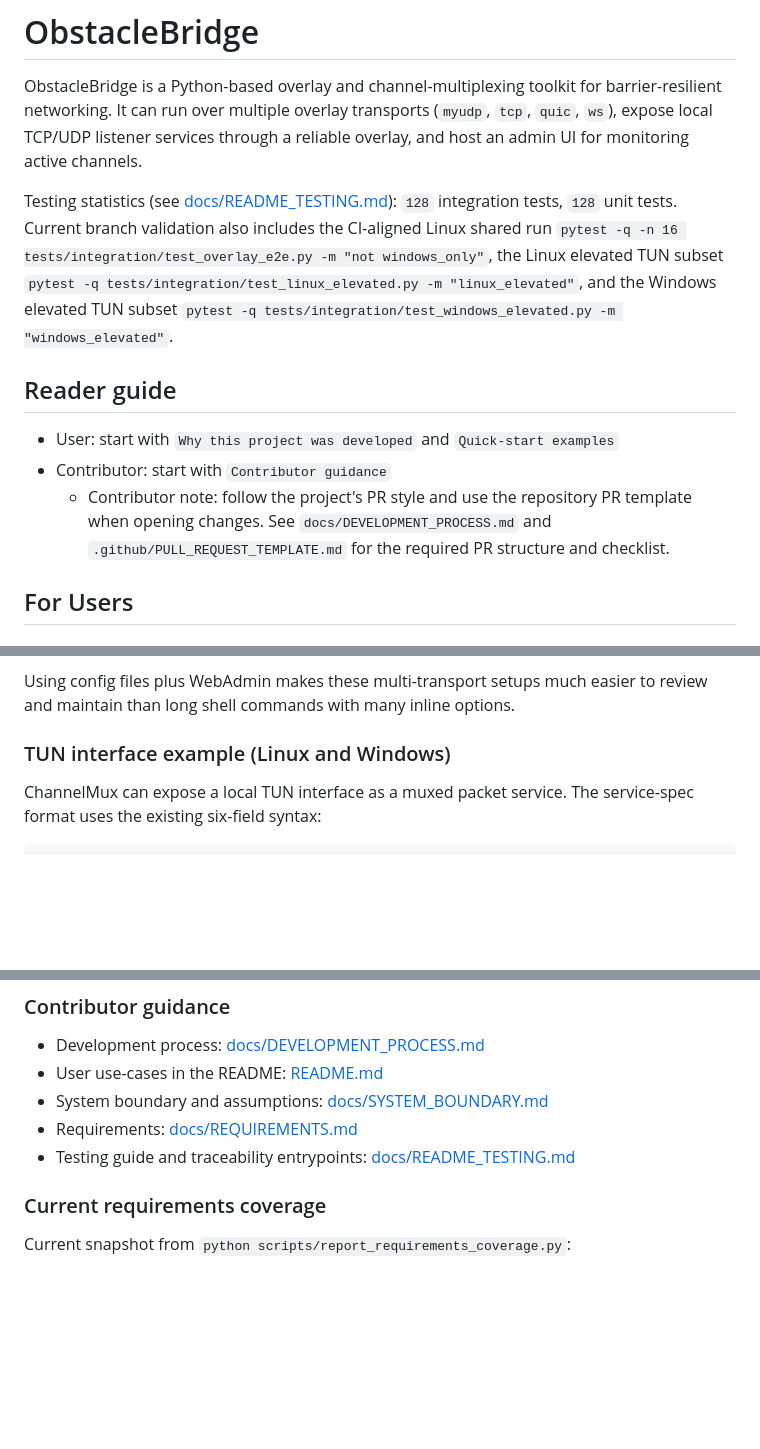
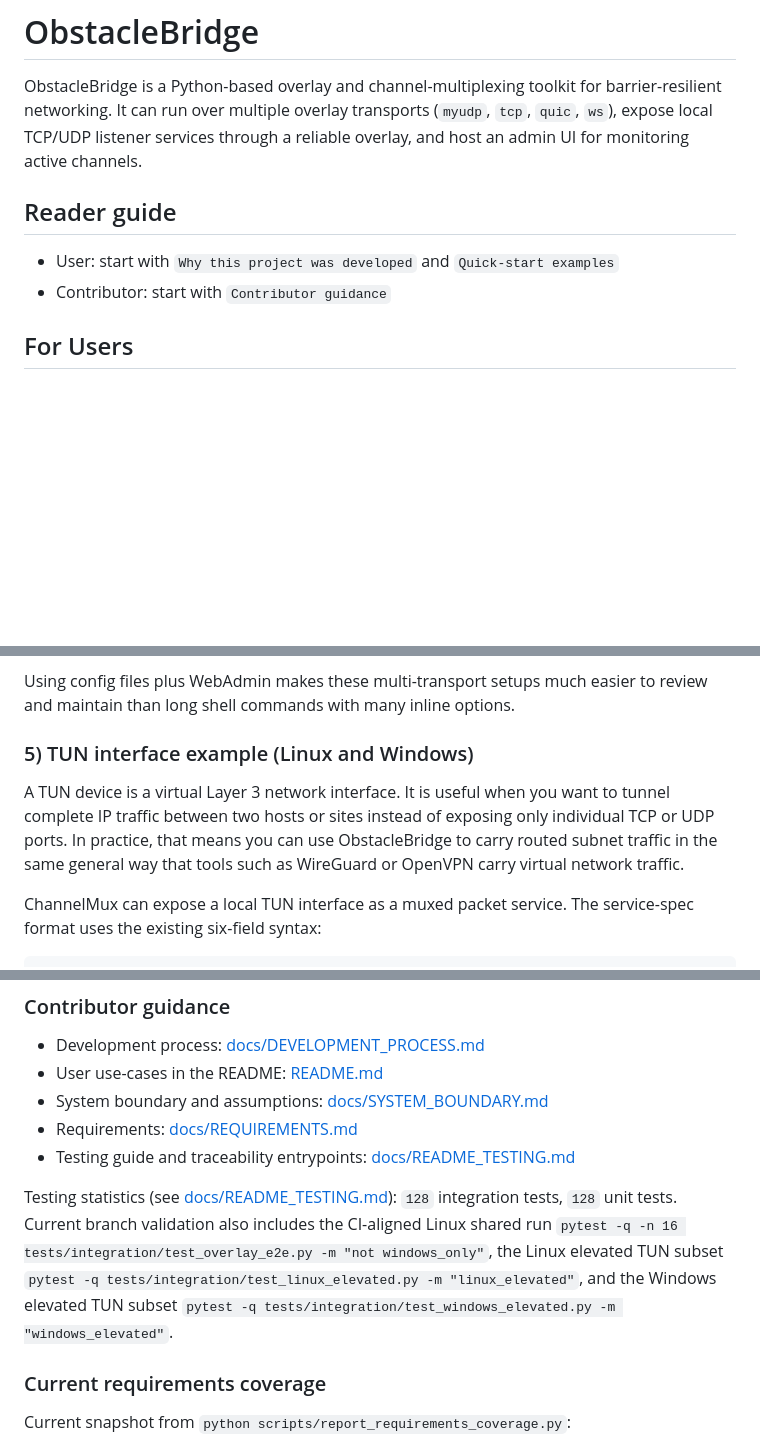
Before and after one commit to ohnoohweh/briidge_lossy, a Markdown page: README.md, 3 parts joined by grey strips. Rendered like a GitHub page; blank space fills up the shorter version.

```diff
--- a/README.md
+++ b/README.md
@@ -1,13 +1,10 @@
 # ObstacleBridge
 ObstacleBridge is a Python-based overlay and channel-multiplexing toolkit for barrier-resilient networking. It can run over multiple overlay transports (`myudp`, `tcp`, `quic`, `ws`), expose local TCP/UDP listener services through a reliable overlay, and host an admin UI for monitoring active channels.
-
-Testing statistics (see [docs/README_TESTING.md](docs/README_TESTING.md)): `128` integration tests, `128` unit tests. Current branch validation also includes the CI-aligned Linux shared run `pytest -q -n 16 tests/integration/test_overlay_e2e.py -m "not windows_only"`, the Linux elevated TUN subset `pytest -q tests/integration/test_linux_elevated.py -m "linux_elevated"`, and the Windows elevated TUN subset `pytest -q tests/integration/test_windows_elevated.py -m "windows_elevated"`.
 
 ## Reader guide
 
 - User: start with `Why this project was developed` and `Quick-start examples`
 - Contributor: start with `Contributor guidance`
-  - Contributor note: follow the project's PR style and use the repository PR template when opening changes. See `docs/DEVELOPMENT_PROCESS.md` and `.github/PULL_REQUEST_TEMPLATE.md` for the required PR structure and checklist.
 
 ## For Users
 
@@ -290,7 +287,9 @@ Then use WebAdmin to define:
 
 Using config files plus WebAdmin makes these multi-transport setups much easier to review and maintain than long shell commands with many inline options.
 
-### TUN interface example (Linux and Windows)
+### 5) TUN interface example (Linux and Windows)
+
+A TUN device is a virtual Layer 3 network interface. It is useful when you want to tunnel complete IP traffic between two hosts or sites instead of exposing only individual TCP or UDP ports. In practice, that means you can use ObstacleBridge to carry routed subnet traffic in the same general way that tools such as WireGuard or OpenVPN carry virtual network traffic.
 
 ChannelMux can expose a local TUN interface as a muxed packet service. The service-spec format uses the existing six-field syntax:
 
@@ -916,6 +918,8 @@ This stays consistent with the current runtime boundary:
 - Requirements: [docs/REQUIREMENTS.md](docs/REQUIREMENTS.md)
 - Testing guide and traceability entrypoints: [docs/README_TESTING.md](docs/README_TESTING.md)
 
+Testing statistics (see [docs/README_TESTING.md](docs/README_TESTING.md)): `128` integration tests, `128` unit tests. Current branch validation also includes the CI-aligned Linux shared run `pytest -q -n 16 tests/integration/test_overlay_e2e.py -m "not windows_only"`, the Linux elevated TUN subset `pytest -q tests/integration/test_linux_elevated.py -m "linux_elevated"`, and the Windows elevated TUN subset `pytest -q tests/integration/test_windows_elevated.py -m "windows_elevated"`.
+
 ### Current requirements coverage
 Current snapshot from `python scripts/report_requirements_coverage.py`:
 
```
Also changed, not shown: other parts of README.md (+11 -8 lines), docs/SYSTEM_BOUNDARY.md (+20 -0 lines).
